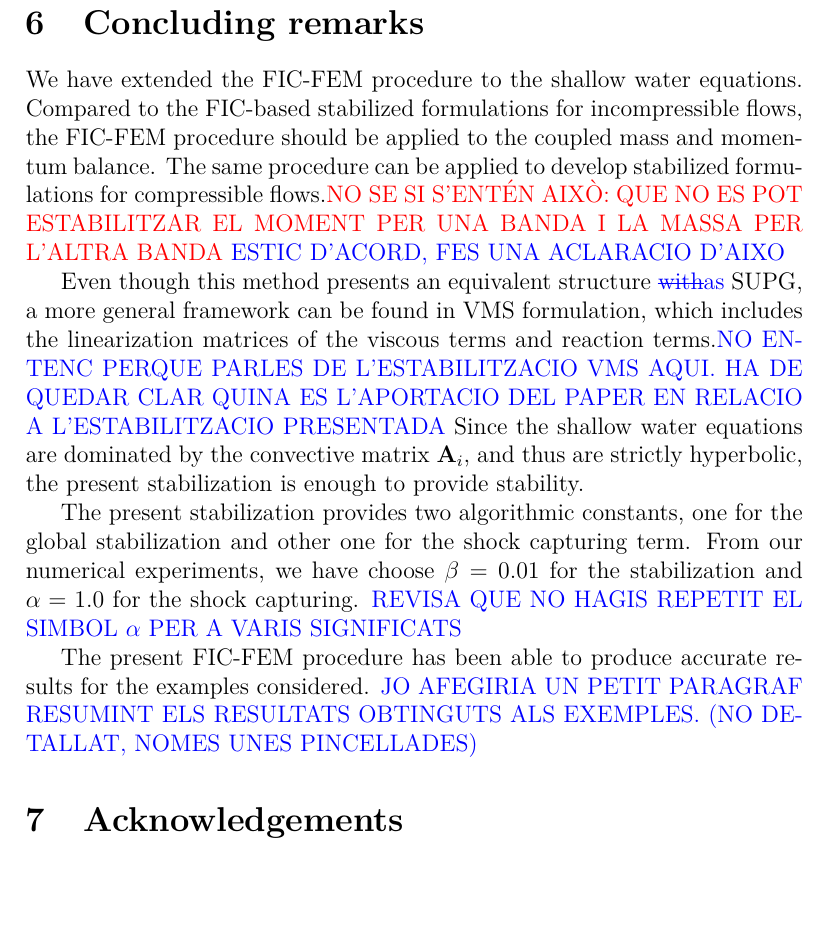
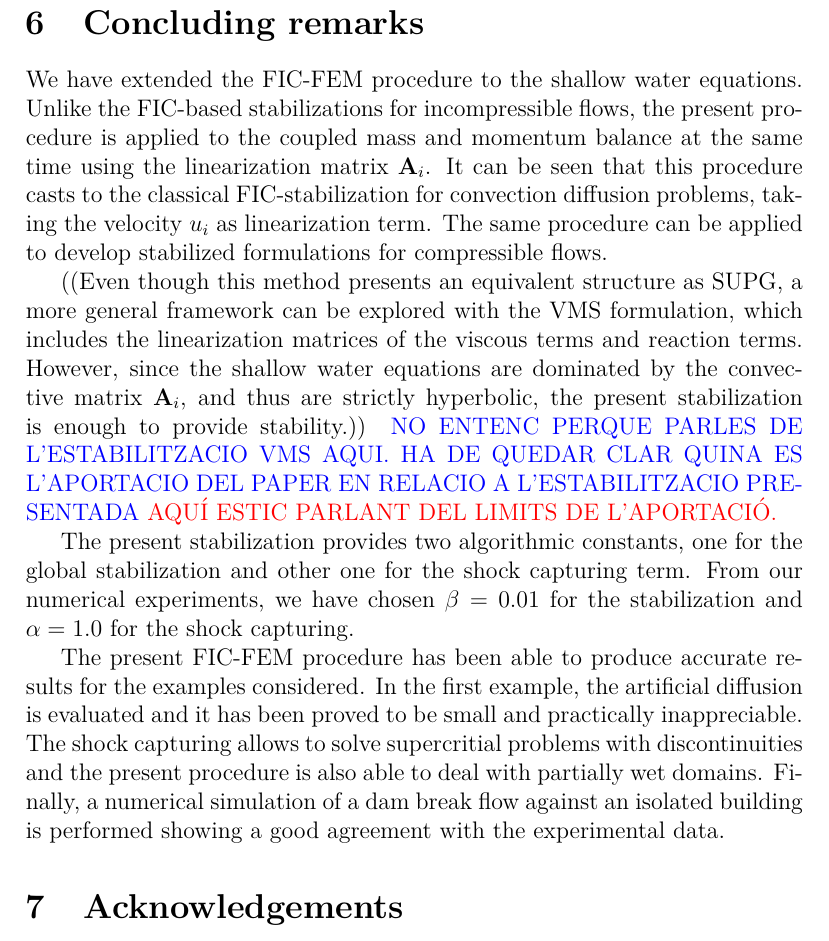
Before and after one commit to miguelmaso/stabilization, a LaTeX paper (main.tex): part of page 27 of 28, cut so that both start at the same text, the shorter picture padded with empty space. Compiled offline with pdfLaTeX.

Commit message:
conclusions

```diff
--- a/main.tex
+++ b/main.tex
@@ -881,13 +881,16 @@ Gauge number & X & Y \\ \hline
 
 \section{Concluding remarks} \label{sec:conclusions}
 
-We have extended the FIC-FEM procedure to the shallow water equations. Compared to the FIC-based stabilized formulations for incompressible flows, the FIC-FEM procedure should be applied to the coupled mass and momentum balance. The same procedure can be applied to develop stabilized formulations for compressible flows.\Miguel{NO SE SI S'ENTÉN AIXÒ: QUE NO ES POT ESTABILITZAR EL MOMENT PER UNA BANDA I LA MASSA PER L'ALTRA BANDA} \Ignasi{ESTIC D'ACORD, FES UNA ACLARACIO D'AIXO}
+We have extended the FIC-FEM procedure to the shallow water equations. Unlike the FIC-based stabilizations for incompressible flows, the present procedure is applied to the coupled mass and momentum balance at the same time using the linearization matrix $\mathbf{A}_i$. It can be seen that this procedure casts to the classical FIC-stabilization for convection diffusion problems, taking the velocity $u_i$ as linearization term. The same procedure can be applied to develop stabilized formulations for compressible flows.
+%Compared to the FIC-based stabilized formulations for incompressible flows, the FIC-FEM procedure should be applied to the coupled mass and momentum balance. The same procedure can be applied to develop stabilized formulations for compressible flows.\Miguel{NO SE SI S'ENTÉN AIXÒ: QUE NO ES POT ESTABILITZAR EL MOMENT PER UNA BANDA I LA MASSA PER L'ALTRA BANDA} \Ignasi{ESTIC D'ACORD, FES UNA ACLARACIO D'AIXO}
 
-Even though this method presents an equivalent structure \Ignasi{\sout{with}as} SUPG, a more general framework can be found in VMS formulation, which includes the linearization matrices of the viscous terms and reaction terms.\Ignasi{NO ENTENC PERQUE PARLES DE L'ESTABILITZACIO VMS AQUI. HA DE QUEDAR CLAR QUINA ES L'APORTACIO DEL PAPER EN RELACIO A L'ESTABILITZACIO PRESENTADA} Since the shallow water equations are dominated by the convective matrix $\mathbf{A}_i$, and thus are strictly hyperbolic, the present stabilization is enough to provide stability.
+((Even though this method presents an equivalent structure as SUPG, a more general framework can be explored with the VMS formulation, which includes the linearization matrices of the viscous terms and reaction terms. However, since the shallow water equations are dominated by the convective matrix $\mathbf{A}_i$, and thus are strictly hyperbolic, the present stabilization is enough to provide stability.)) \Ignasi{NO ENTENC PERQUE PARLES DE L'ESTABILITZACIO VMS AQUI. HA DE QUEDAR CLAR QUINA ES L'APORTACIO DEL PAPER EN RELACIO A L'ESTABILITZACIO PRESENTADA} \Miguel{AQUÍ ESTIC PARLANT DEL LIMITS DE L'APORTACIÓ.}
 
-The present stabilization provides two algorithmic constants, one for the global stabilization and other one for the shock capturing term. From our numerical experiments, we have choose $\beta=0.01$ for the stabilization and $\alpha=1.0$ for the shock capturing. \Ignasi{REVISA QUE NO HAGIS REPETIT EL SIMBOL $\alpha$ PER A VARIS SIGNIFICATS}
+The present stabilization provides two algorithmic constants, one for the global stabilization and other one for the shock capturing term. From our numerical experiments, we have chosen $\beta=0.01$ for the stabilization and $\alpha=1.0$ for the shock capturing. \IgnasiCorregit{REVISA QUE NO HAGIS REPETIT EL SIMBOL $\alpha$ PER A VARIS SIGNIFICATS}
 
-The present FIC-FEM procedure has been able to produce accurate results for the examples considered. \Ignasi{JO AFEGIRIA UN PETIT PARAGRAF RESUMINT ELS RESULTATS OBTINGUTS ALS EXEMPLES. (NO DETALLAT, NOMES UNES PINCELLADES)}
+The present FIC-FEM procedure has been able to produce accurate results for the examples considered.
+In the first example, the artificial diffusion is evaluated and it has been proved to be small and practically inappreciable. The shock capturing allows to solve supercritial problems with discontinuities and the present procedure is also able to deal with partially wet domains. Finally, a numerical simulation of a dam break flow against an isolated building is performed showing a good agreement with the experimental data.
+\IgnasiCorregit{JO AFEGIRIA UN PETIT PARAGRAF RESUMINT ELS RESULTATS OBTINGUTS ALS EXEMPLES. (NO DETALLAT, NOMES UNES PINCELLADES)}
 
 
 
```
